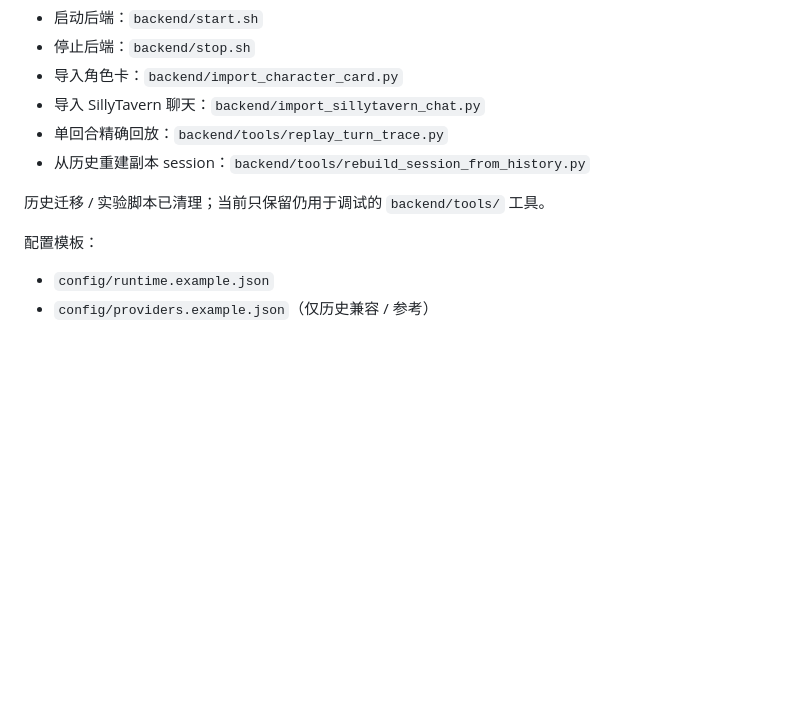
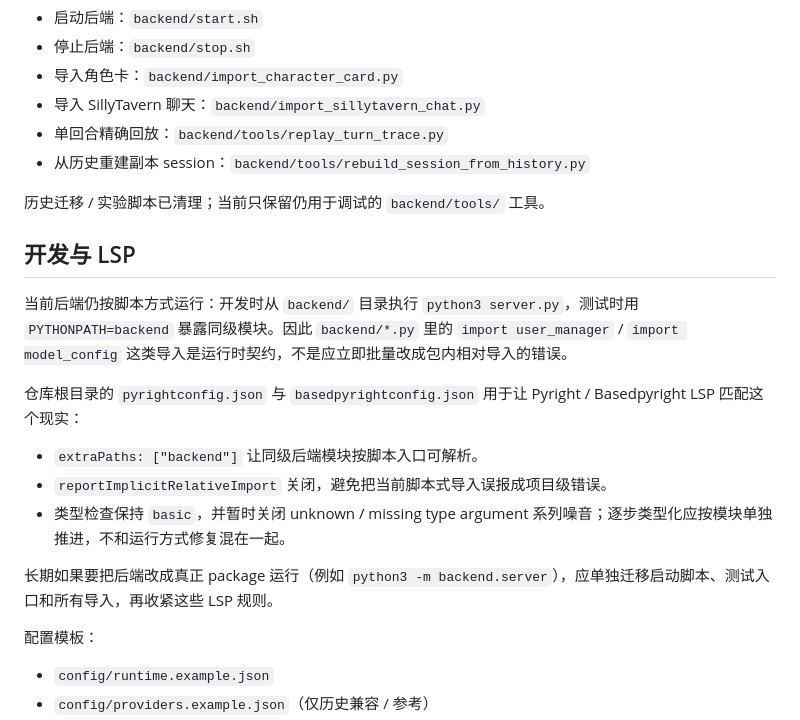
Before and after one commit to jorzaiy/Threadloom, a Markdown page: README.md, the part around the change. Drawn GitHub-style; blank space fills up the shorter version.

Commit message:
Document backend LSP strategy
Ultraworked with [Sisyphus](https://github.com/code-yeongyu/oh-my-openagent)

Co-authored-by: Sisyphus <clio-agent@sisyphuslabs.ai>

```diff
--- a/README.md
+++ b/README.md
@@ -375,6 +375,18 @@ http://127.0.0.1:8765
 
 历史迁移 / 实验脚本已清理；当前只保留仍用于调试的 `backend/tools/` 工具。
 
+## 开发与 LSP
+
+当前后端仍按脚本方式运行：开发时从 `backend/` 目录执行 `python3 server.py`，测试时用 `PYTHONPATH=backend` 暴露同级模块。因此 `backend/*.py` 里的 `import user_manager` / `import model_config` 这类导入是运行时契约，不是应立即批量改成包内相对导入的错误。
+
+仓库根目录的 `pyrightconfig.json` 与 `basedpyrightconfig.json` 用于让 Pyright / Basedpyright LSP 匹配这个现实：
+
+- `extraPaths: ["backend"]` 让同级后端模块按脚本入口可解析。
+- `reportImplicitRelativeImport` 关闭，避免把当前脚本式导入误报成项目级错误。
+- 类型检查保持 `basic`，并暂时关闭 unknown / missing type argument 系列噪音；逐步类型化应按模块单独推进，不和运行方式修复混在一起。
+
+长期如果要把后端改成真正 package 运行（例如 `python3 -m backend.server`），应单独迁移启动脚本、测试入口和所有导入，再收紧这些 LSP 规则。
+
 配置模板：
 
 - `config/runtime.example.json`
```
